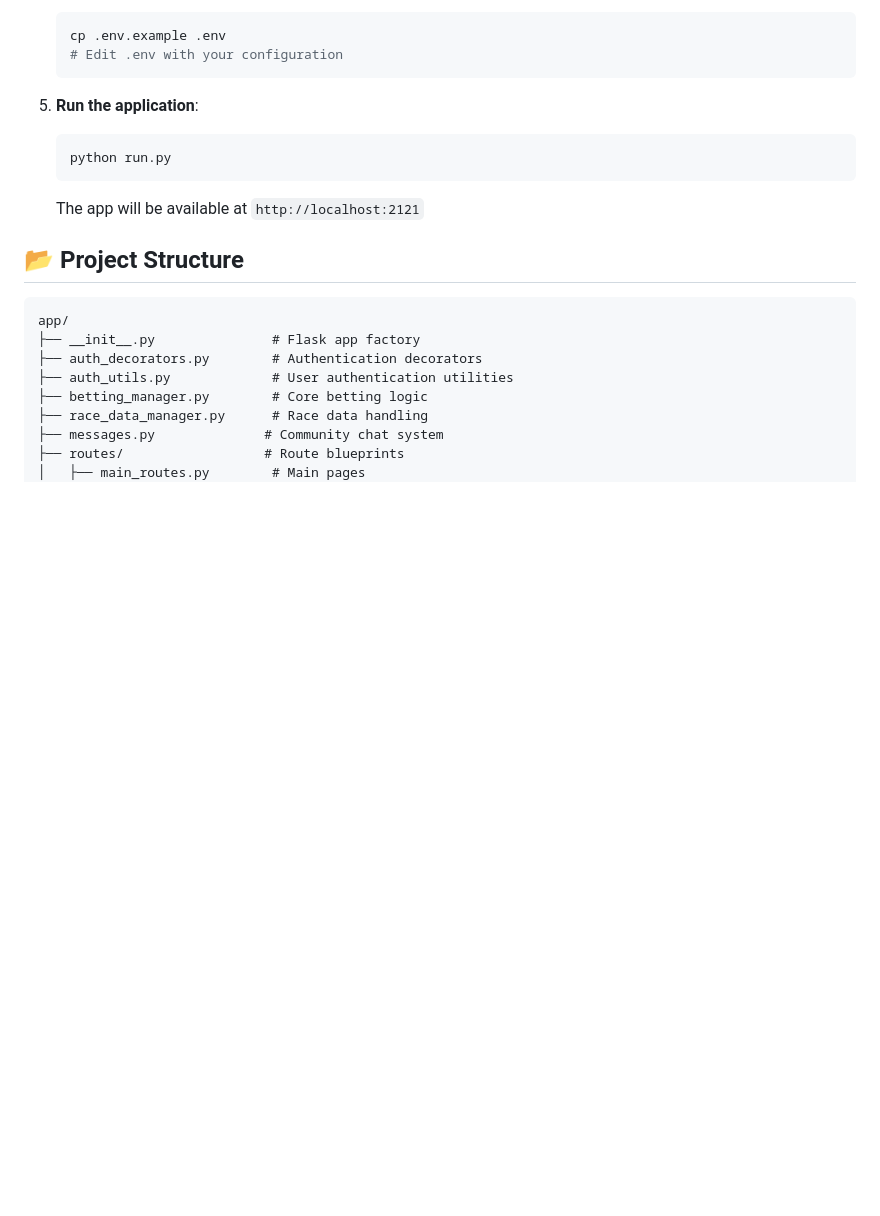
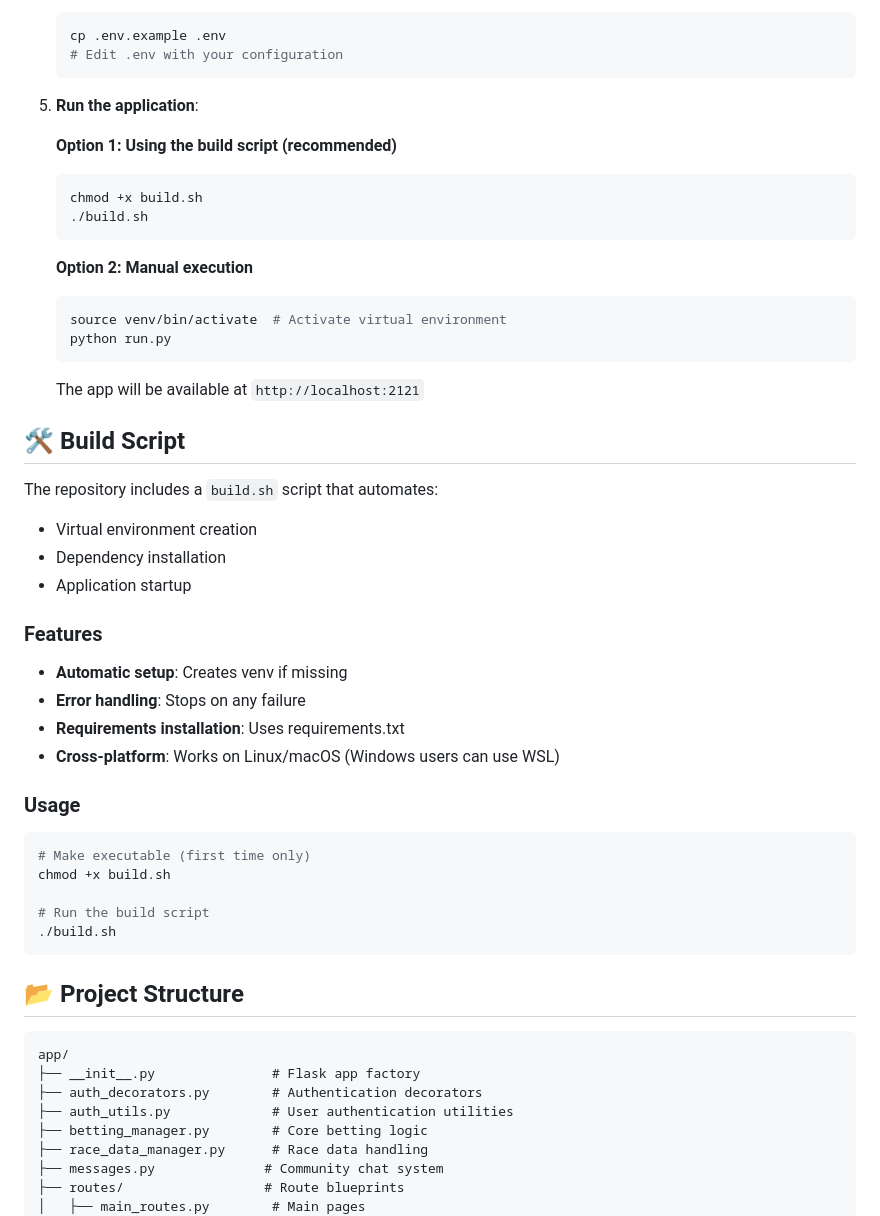
Before and after one commit to Meith0717/f1-betting-website, a Markdown page: README.md, the part around the change. Rendered like a GitHub page; blank space fills up the shorter version.

Commit message:
Add build script documentation to README

````diff
--- a/README.md
+++ b/README.md
@@ -49,11 +49,42 @@ A comprehensive Formula 1 betting platform built with Flask, featuring user auth
    ```
 
 5. **Run the application**:
+
+   **Option 1: Using the build script (recommended)**
    ```bash
+   chmod +x build.sh
+   ./build.sh
+   ```
+
+   **Option 2: Manual execution**
+   ```bash
+   source venv/bin/activate  # Activate virtual environment
    python run.py
    ```
 
    The app will be available at `http://localhost:2121`
+
+## 🛠️ Build Script
+
+The repository includes a `build.sh` script that automates:
+- Virtual environment creation
+- Dependency installation
+- Application startup
+
+### Features
+- **Automatic setup**: Creates venv if missing
+- **Error handling**: Stops on any failure
+- **Requirements installation**: Uses requirements.txt
+- **Cross-platform**: Works on Linux/macOS (Windows users can use WSL)
+
+### Usage
+```bash
+# Make executable (first time only)
+chmod +x build.sh
+
+# Run the build script
+./build.sh
+```
 
 ## 📂 Project Structure
 
````
